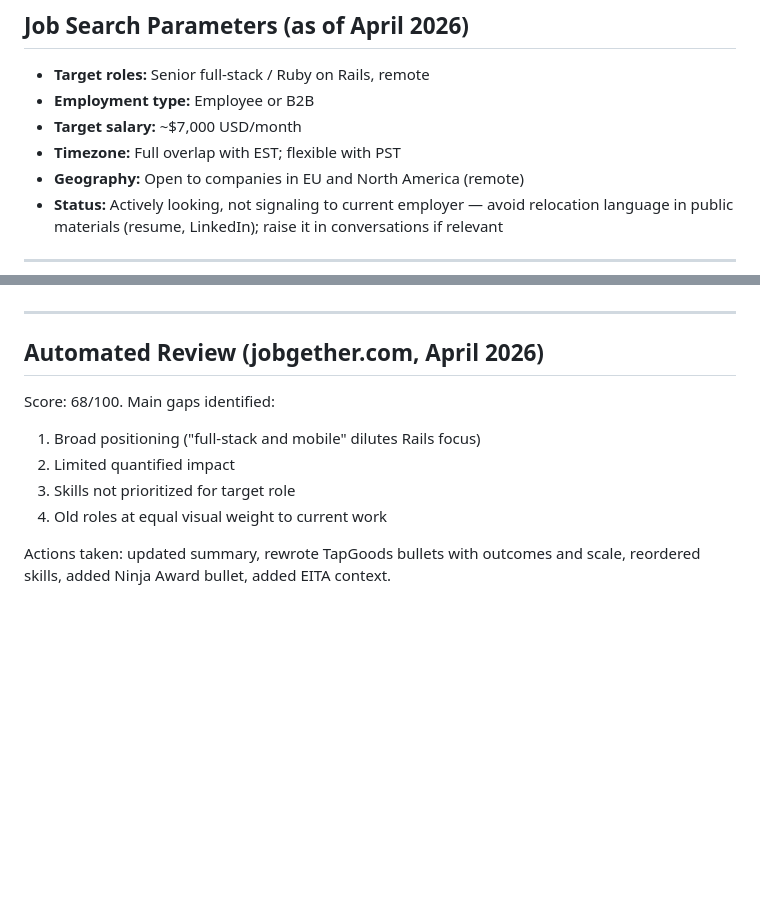
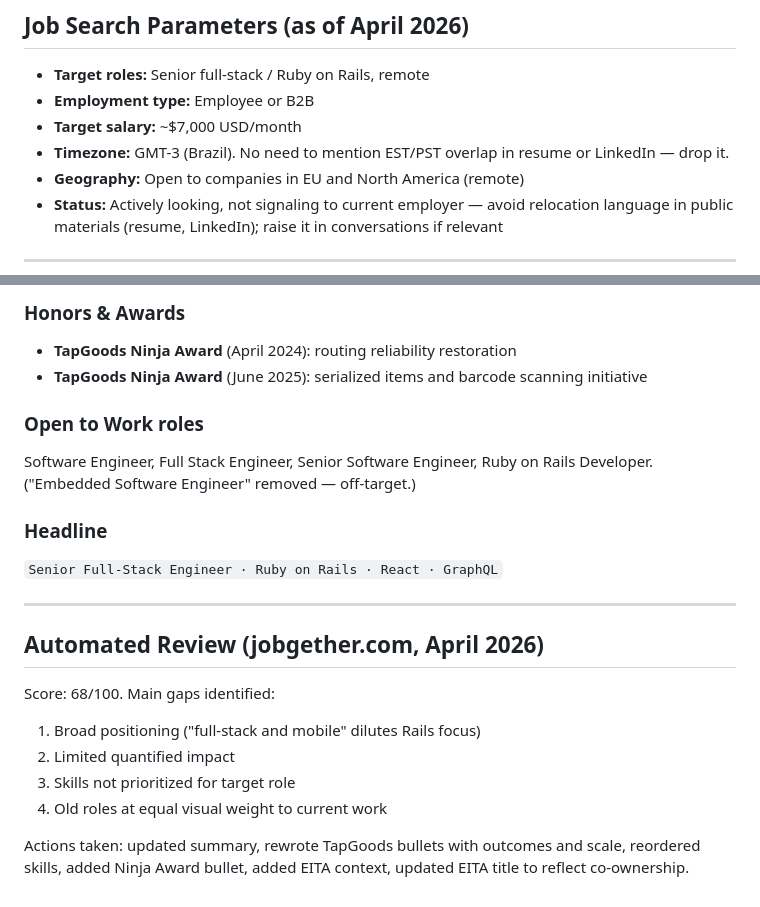
Before and after one commit to viniciuscb/resume, a Markdown page: notes/context.md, 2 parts joined by grey strips. Drawn GitHub-style; blank space fills up the shorter version.

```diff
--- a/notes/context.md
+++ b/notes/context.md
@@ -9,7 +9,7 @@ Reference for future editing sessions. Keep this in sync when facts change.
 - **Target roles:** Senior full-stack / Ruby on Rails, remote
 - **Employment type:** Employee or B2B
 - **Target salary:** ~$7,000 USD/month
-- **Timezone:** Full overlap with EST; flexible with PST
+- **Timezone:** GMT-3 (Brazil). No need to mention EST/PST overlap in resume or LinkedIn — drop it.
 - **Geography:** Open to companies in EU and North America (remote)
 - **Status:** Actively looking, not signaling to current employer — avoid relocation language in public materials (resume, LinkedIn); raise it in conversations if relevant
 
@@ -48,3 +67,13 @@ Reference for future editing sessions. Keep this in sync when facts change.
+### Honors & Awards
+- **TapGoods Ninja Award** (April 2024): routing reliability restoration
+- **TapGoods Ninja Award** (June 2025): serialized items and barcode scanning initiative
+
+### Open to Work roles
+Software Engineer, Full Stack Engineer, Senior Software Engineer, Ruby on Rails Developer.
+("Embedded Software Engineer" removed — off-target.)
+
+### Headline
+`Senior Full-Stack Engineer · Ruby on Rails · React · GraphQL`
 
 ---
 
@@ -56,4 +85,4 @@ Score: 68/100. Main gaps identified:
 3. Skills not prioritized for target role
 4. Old roles at equal visual weight to current work
 
-Actions taken: updated summary, rewrote TapGoods bullets with outcomes and scale, reordered skills, added Ninja Award bullet, added EITA context.
+Actions taken: updated summary, rewrote TapGoods bullets with outcomes and scale, reordered skills, added Ninja Award bullet, added EITA context, updated EITA title to reflect co-ownership.
```
Also changed, not shown: other parts of notes/context.md (+29 -10 lines).
